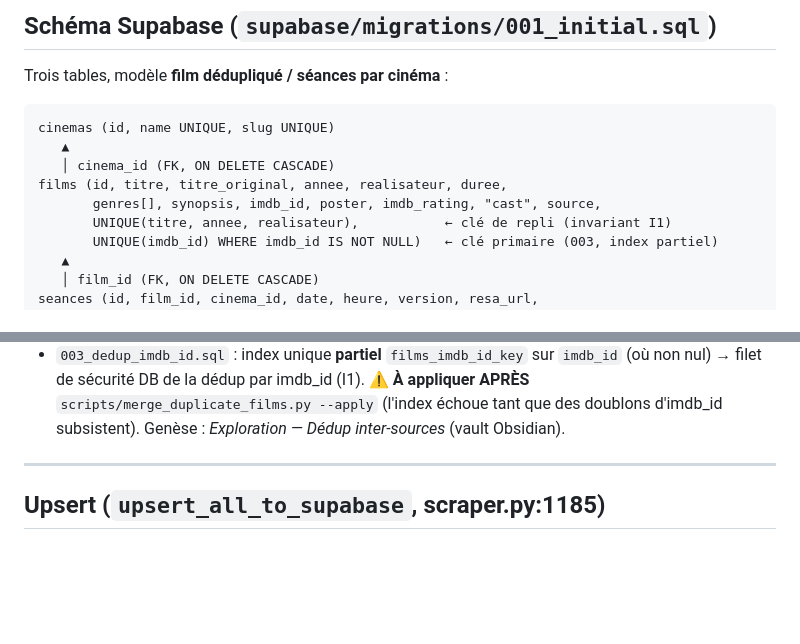
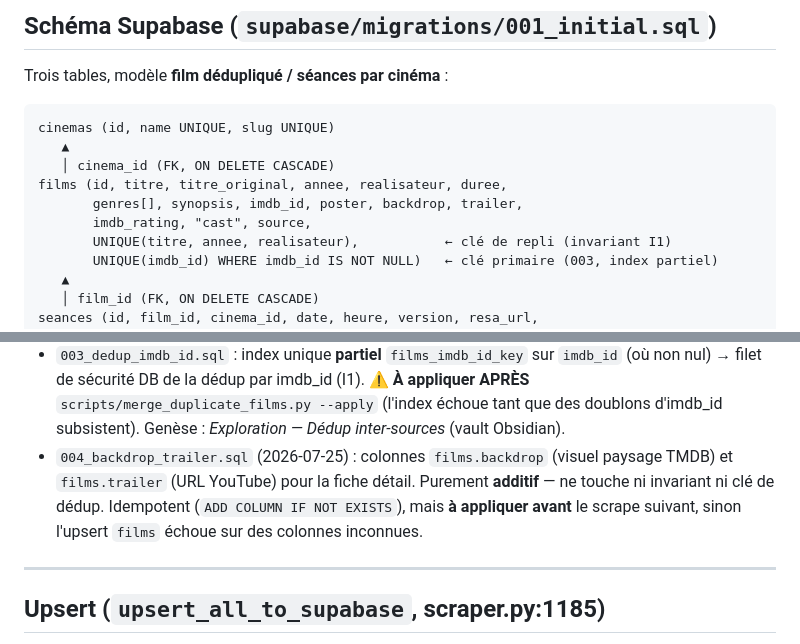
Before and after one commit to fczls/cineinde, a Markdown page: docs/architecture/data-infra.md, 2 parts joined by grey strips. GitHub-like rendering; blank space fills up the shorter version.

```diff
--- a/docs/architecture/data-infra.md
+++ b/docs/architecture/data-infra.md
@@ -14,7 +14,8 @@ cinemas (id, name UNIQUE, slug UNIQUE)
    ▲
    │ cinema_id (FK, ON DELETE CASCADE)
 films (id, titre, titre_original, annee, realisateur, duree,
-       genres[], synopsis, imdb_id, poster, imdb_rating, "cast", source,
+       genres[], synopsis, imdb_id, poster, backdrop, trailer,
+       imdb_rating, "cast", source,
        UNIQUE(titre, annee, realisateur),           ← clé de repli (invariant I1)
        UNIQUE(imdb_id) WHERE imdb_id IS NOT NULL)   ← clé primaire (003, index partiel)
    ▲
@@ -28,6 +29,7 @@ seances (id, film_id, cinema_id, date, heure, version, resa_url,
 - **Seed** : les 4 cinémas actuels sont insérés `ON CONFLICT DO NOTHING`. Mais l'upsert du scraper crée aussi les cinémas à la volée (`on_conflict="name"`, scraper.py:1213) → **ajouter Le Zola ne nécessite pas de migration**, juste un `entry["cinema"]="Le Zola"`.
 - `002_storage_pdfs.sql` : bucket de stockage pour les PDF Comoedia.
 - `003_dedup_imdb_id.sql` : index unique **partiel** `films_imdb_id_key` sur `imdb_id` (où non nul) → filet de sécurité DB de la dédup par imdb_id (I1). ⚠️ **À appliquer APRÈS** `scripts/merge_duplicate_films.py --apply` (l'index échoue tant que des doublons d'imdb_id subsistent). Genèse : *Exploration — Dédup inter-sources* (vault Obsidian).
+- `004_backdrop_trailer.sql` (2026-07-25) : colonnes `films.backdrop` (visuel paysage TMDB) et `films.trailer` (URL YouTube) pour la fiche détail. Purement **additif** — ne touche ni invariant ni clé de dédup. Idempotent (`ADD COLUMN IF NOT EXISTS`), mais **à appliquer avant** le scrape suivant, sinon l'upsert `films` échoue sur des colonnes inconnues.
 
 ---
 
```
Also changed, not shown: other parts of docs/architecture/data-infra.md (+1 -1 lines), docs/architecture/pipeline.md (+4 -2 lines).
